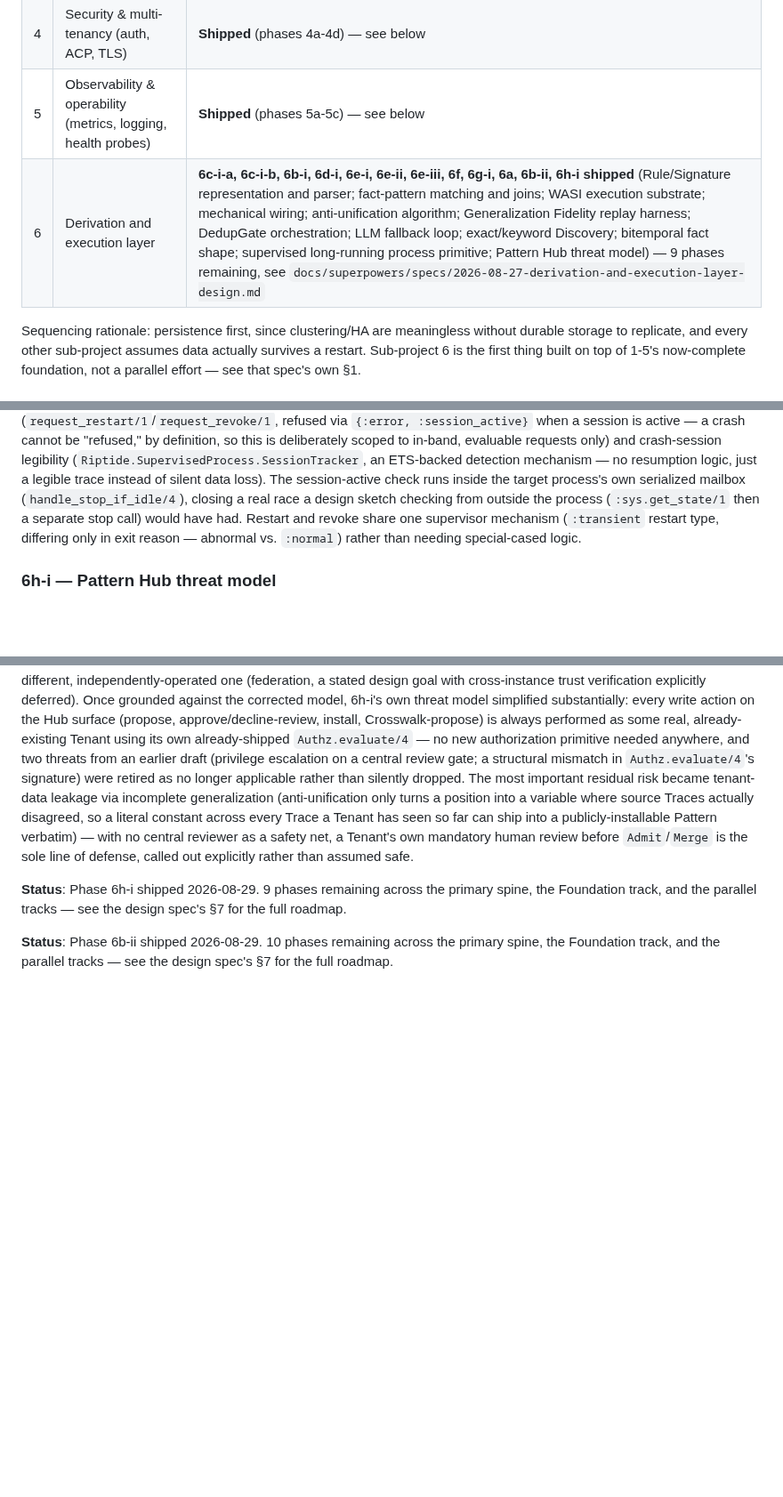
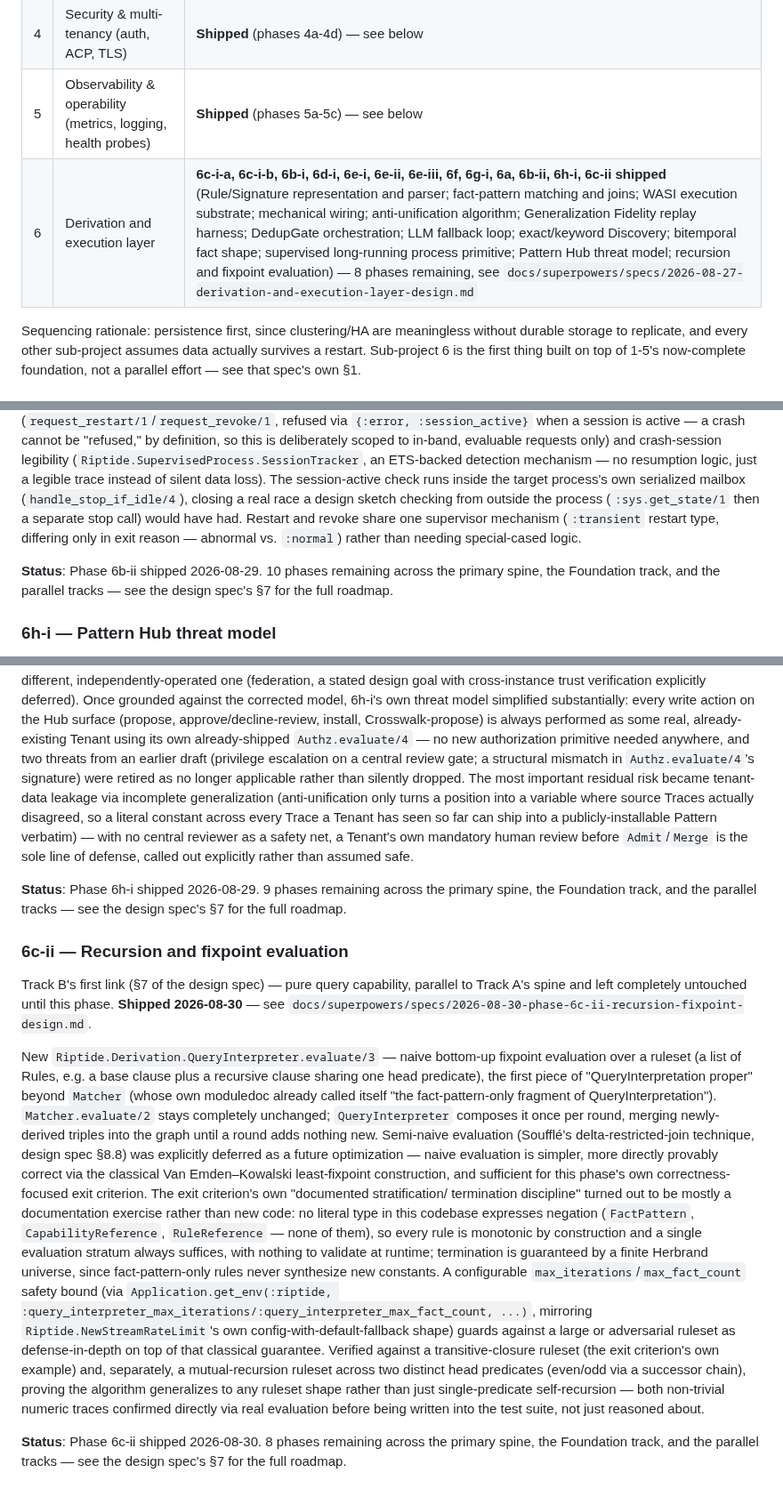
Before and after one commit to OpenFASTER-Standard/riptide, a Markdown page: PROGRESS.md, 3 parts joined by grey strips. Shown at 89% size. GitHub-like rendering; blank space fills up the shorter version.

Commit message:
Update PROGRESS.md for phase 6c-ii

```diff
--- a/PROGRESS.md
+++ b/PROGRESS.md
@@ -16,7 +16,7 @@ first place to check for current status, not a historical log.
 | 3 | Clustering / horizontal scale / HA | **Shipped** (phases 3a-3e) — see below |
 | 4 | Security & multi-tenancy (auth, ACP, TLS) | **Shipped** (phases 4a-4d) — see below |
 | 5 | Observability & operability (metrics, logging, health probes) | **Shipped** (phases 5a-5c) — see below |
-| 6 | Derivation and execution layer | **6c-i-a, 6c-i-b, 6b-i, 6d-i, 6e-i, 6e-ii, 6e-iii, 6f, 6g-i, 6a, 6b-ii, 6h-i shipped** (Rule/Signature representation and parser; fact-pattern matching and joins; WASI execution substrate; mechanical wiring; anti-unification algorithm; Generalization Fidelity replay harness; DedupGate orchestration; LLM fallback loop; exact/keyword Discovery; bitemporal fact shape; supervised long-running process primitive; Pattern Hub threat model) — 9 phases remaining, see `docs/superpowers/specs/2026-08-27-derivation-and-execution-layer-design.md` |
+| 6 | Derivation and execution layer | **6c-i-a, 6c-i-b, 6b-i, 6d-i, 6e-i, 6e-ii, 6e-iii, 6f, 6g-i, 6a, 6b-ii, 6h-i, 6c-ii shipped** (Rule/Signature representation and parser; fact-pattern matching and joins; WASI execution substrate; mechanical wiring; anti-unification algorithm; Generalization Fidelity replay harness; DedupGate orchestration; LLM fallback loop; exact/keyword Discovery; bitemporal fact shape; supervised long-running process primitive; Pattern Hub threat model; recursion and fixpoint evaluation) — 8 phases remaining, see `docs/superpowers/specs/2026-08-27-derivation-and-execution-layer-design.md` |
 
 Sequencing rationale: persistence first, since clustering/HA are meaningless without durable
 storage to replicate, and every other sub-project assumes data actually survives a restart.
@@ -785,6 +785,9 @@ session-active check runs inside the target process's own serialized mailbox
 supervisor mechanism (`:transient` restart type, differing only in exit reason — abnormal vs.
 `:normal`) rather than needing special-cased logic.
 
+**Status**: Phase 6b-ii shipped 2026-08-29. 10 phases remaining across the primary spine, the
+Foundation track, and the parallel tracks — see the design spec's §7 for the full roadmap.
+
 ### 6h-i — Pattern Hub threat model
 
 Foundation-track phase (§7 of the design spec, `depends on: nothing`), independent of every
@@ -816,5 +819,36 @@ with no central reviewer as a safety net, a Tenant's own mandatory human review
 **Status**: Phase 6h-i shipped 2026-08-29. 9 phases remaining across the primary spine, the
 Foundation track, and the parallel tracks — see the design spec's §7 for the full roadmap.
 
-**Status**: Phase 6b-ii shipped 2026-08-29. 10 phases remaining across the primary spine, the
+### 6c-ii — Recursion and fixpoint evaluation
+
+Track B's first link (§7 of the design spec) — pure query capability, parallel to Track A's
+spine and left completely untouched until this phase. **Shipped 2026-08-30** — see
+`docs/superpowers/specs/2026-08-30-phase-6c-ii-recursion-fixpoint-design.md`.
+
+New `Riptide.Derivation.QueryInterpreter.evaluate/3` — naive bottom-up fixpoint evaluation over
+a ruleset (a list of Rules, e.g. a base clause plus a recursive clause sharing one head
+predicate), the first piece of "QueryInterpretation proper" beyond `Matcher` (whose own
+moduledoc already called itself "the fact-pattern-only fragment of QueryInterpretation").
+`Matcher.evaluate/2` stays completely unchanged; `QueryInterpreter` composes it once per round,
+merging newly-derived triples into the graph until a round adds nothing new. Semi-naive
+evaluation (Soufflé's delta-restricted-join technique, design spec §8.8) was explicitly deferred
+as a future optimization — naive evaluation is simpler, more directly provably correct via the
+classical Van Emden–Kowalski least-fixpoint construction, and sufficient for this phase's own
+correctness-focused exit criterion. The exit criterion's own "documented stratification/
+termination discipline" turned out to be mostly a documentation exercise rather than new code:
+no literal type in this codebase expresses negation (`FactPattern`, `CapabilityReference`,
+`RuleReference` — none of them), so every rule is monotonic by construction and a single
+evaluation stratum always suffices, with nothing to validate at runtime; termination is
+guaranteed by a finite Herbrand universe, since fact-pattern-only rules never synthesize new
+constants. A configurable `max_iterations`/`max_fact_count` safety bound (via
+`Application.get_env(:riptide, :query_interpreter_max_iterations/:query_interpreter_max_fact_count, ...)`,
+mirroring `Riptide.NewStreamRateLimit`'s own config-with-default-fallback shape) guards against a
+large or adversarial ruleset as defense-in-depth on top of that classical guarantee. Verified
+against a transitive-closure ruleset (the exit criterion's own example) and, separately, a
+mutual-recursion ruleset across two distinct head predicates (even/odd via a successor chain),
+proving the algorithm generalizes to any ruleset shape rather than just single-predicate
+self-recursion — both non-trivial numeric traces confirmed directly via real evaluation before
+being written into the test suite, not just reasoned about.
+
+**Status**: Phase 6c-ii shipped 2026-08-30. 8 phases remaining across the primary spine, the
 Foundation track, and the parallel tracks — see the design spec's §7 for the full roadmap.
```
Also changed, not shown: other parts of PROGRESS.md (+1 -1 lines).
